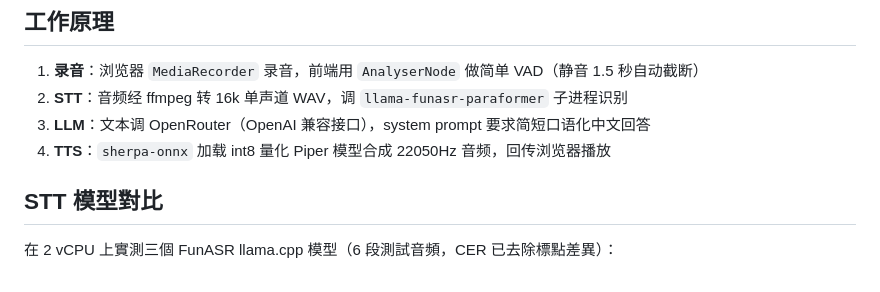
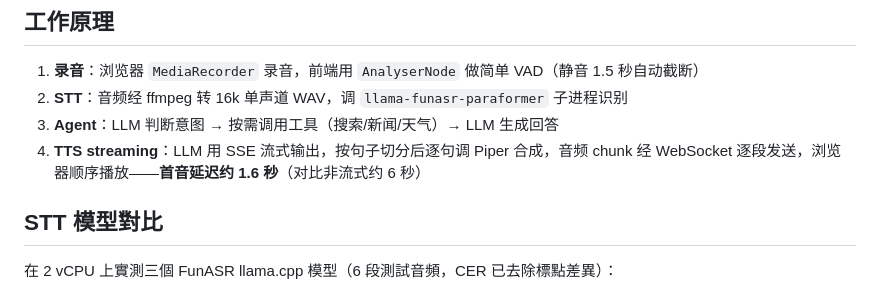
Before and after one commit to raylao925/edge_voice_agent_poc, a Markdown page: README.md, the part around the change. Rendered like a GitHub page.

Commit message:
README: update architecture for agent + TTS streaming

```diff
--- a/README.md
+++ b/README.md
@@ -152,8 +152,8 @@ uv run voice_chat.py input.m4a reply.mp3
 
 1. **录音**：浏览器 `MediaRecorder` 录音，前端用 `AnalyserNode` 做简单 VAD（静音 1.5 秒自动截断）
 2. **STT**：音频经 ffmpeg 转 16k 单声道 WAV，调 `llama-funasr-paraformer` 子进程识别
-3. **LLM**：文本调 OpenRouter（OpenAI 兼容接口），system prompt 要求简短口语化中文回答
-4. **TTS**：`sherpa-onnx` 加载 int8 量化 Piper 模型合成 22050Hz 音频，回传浏览器播放
+3. **Agent**：LLM 判断意图 → 按需调用工具（搜索/新闻/天气）→ LLM 生成回答
+4. **TTS streaming**：LLM 用 SSE 流式输出，按句子切分后逐句调 Piper 合成，音频 chunk 经 WebSocket 逐段发送，浏览器顺序播放——**首音延迟约 1.6 秒**（对比非流式约 6 秒）
 
 ## STT 模型對比
 
```
